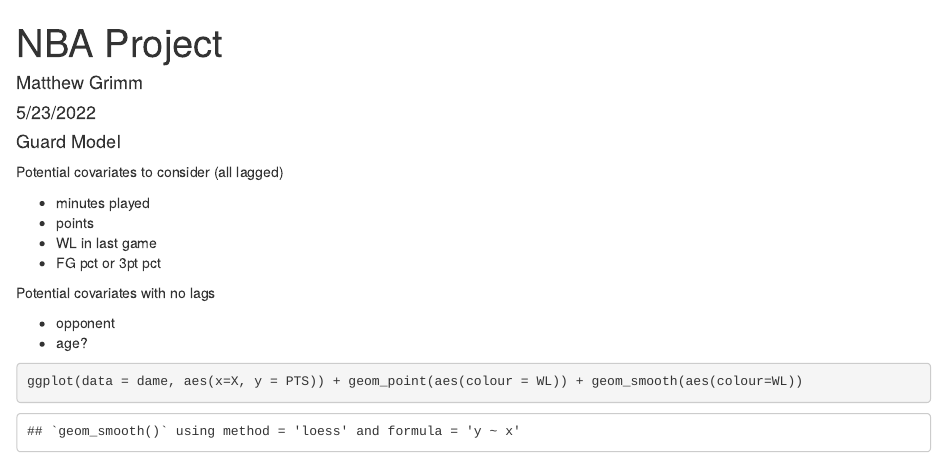
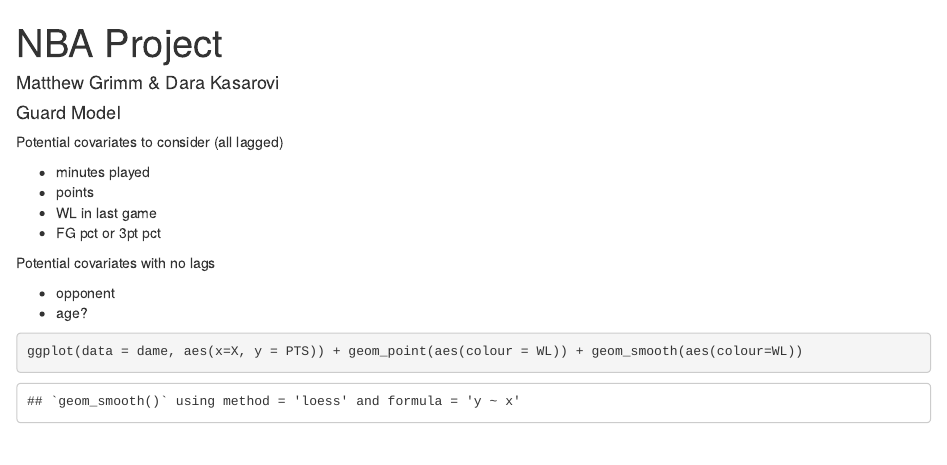
Before and after one commit to darakasrovi/NBA-Project-, an R Markdown document (nba.Rmd): the page in a window 1100 px wide, from its top. Rendered offline with R 4.5, knitr and Pandoc, with nearby package versions.

Commit message:
Update nba.Rmd

```diff
--- a/nba.Rmd
+++ b/nba.Rmd
@@ -1,7 +1,6 @@
 ---
 title: "NBA Project"
-author: "Matthew Grimm"
-date: "5/23/2022"
+author: "Matthew Grimm & Dara Kasarovi"
 output: html_document
 ---
 
```
